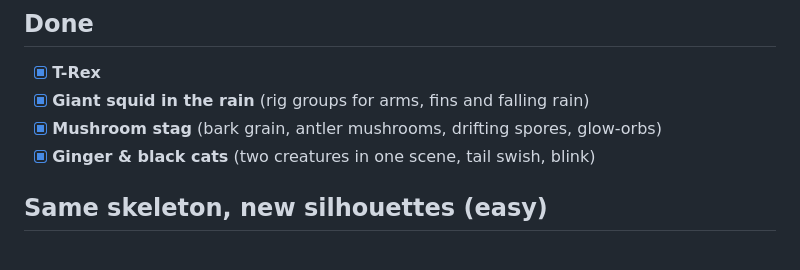
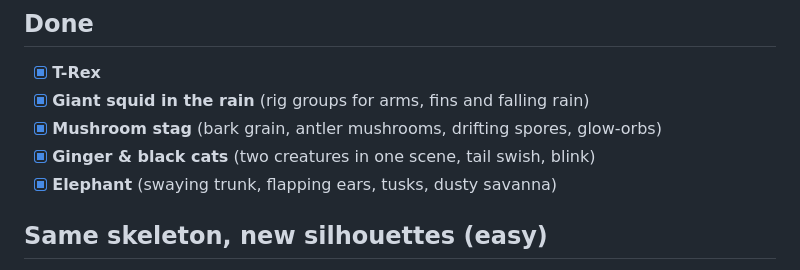
Before and after one commit to alex-quiterio/pixel-dino-splats, a Markdown page: ANIMALS.md, the part around the change. Rendered like a GitHub page.

```diff
--- a/ANIMALS.md
+++ b/ANIMALS.md
@@ -7,6 +7,7 @@ The T-Rex and the squid proved the recipe: ellipsoid shells → seeded gaussians
 - [x] **Giant squid in the rain** (rig groups for arms, fins and falling rain)
 - [x] **Mushroom stag** (bark grain, antler mushrooms, drifting spores, glow-orbs)
 - [x] **Ginger & black cats** (two creatures in one scene, tail swish, blink)
+- [x] **Elephant** (swaying trunk, flapping ears, tusks, dusty savanna)
 
 ## Same skeleton, new silhouettes (easy)
 - [ ] **Stegosaurus**: the dino's cousin; big diamond back plates and a spiked tail.
```
Also changed, not shown: README.md (+7 -4 lines), assets/elephant-rose.png (added), assets/elephant-savanna.png (added), assets/elephant-twilight.png (added), 6 other files.
